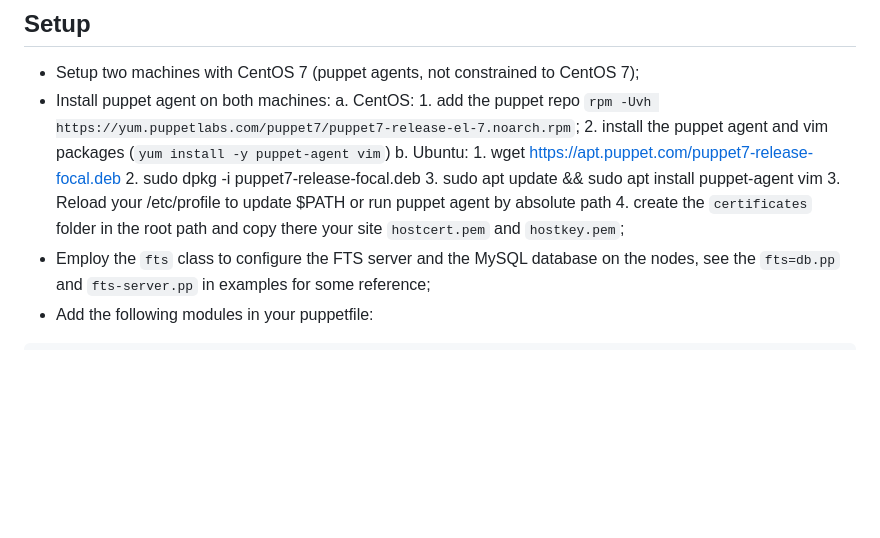
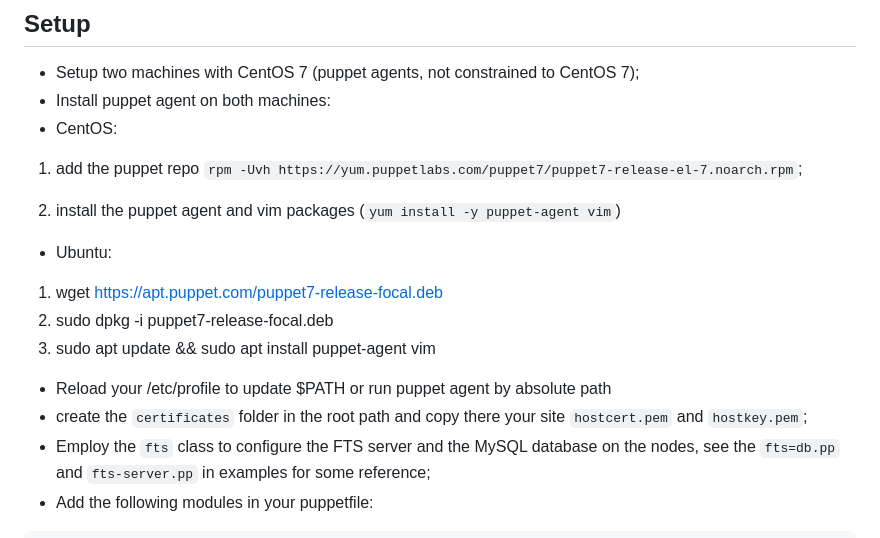
Before and after one commit to INFN-NA/puppet-fts, a Markdown page: README.md, the part around the change. Drawn GitHub-style; blank space fills up the shorter version.

```diff
--- a/README.md
+++ b/README.md
@@ -16,15 +16,16 @@ on a couple of Hosts.
 
 * Setup two machines with CentOS 7 (puppet agents, not constrained to CentOS 7);
 * Install puppet agent on both machines:
-    a. CentOS:
-        1. add the puppet repo `rpm -Uvh https://yum.puppetlabs.com/puppet7/puppet7-release-el-7.noarch.rpm`;
-        2. install the puppet agent and vim packages (`yum install -y puppet-agent vim`)
-    b. Ubuntu:
-        1. wget https://apt.puppet.com/puppet7-release-focal.deb
-        2. sudo dpkg -i puppet7-release-focal.deb
-        3. sudo apt update && sudo apt install puppet-agent vim
-    3. Reload your /etc/profile to update $PATH or run puppet agent by absolute path
-    4. create the `certificates` folder in the root path and copy there your site `hostcert.pem` and `hostkey.pem`;
+* CentOS:
+1. add the puppet repo `rpm -Uvh https://yum.puppetlabs.com/puppet7/puppet7-release-el-7.noarch.rpm`;
+
+2. install the puppet agent and vim packages (`yum install -y puppet-agent vim`)
+* Ubuntu:
+1. wget https://apt.puppet.com/puppet7-release-focal.deb
+2. sudo dpkg -i puppet7-release-focal.deb
+3. sudo apt update && sudo apt install puppet-agent vim
+* Reload your /etc/profile to update $PATH or run puppet agent by absolute path
+* create the `certificates` folder in the root path and copy there your site `hostcert.pem` and `hostkey.pem`;
 * Employ the `fts` class to configure the FTS server and the MySQL database on the nodes, see the `fts=db.pp` and `fts-server.pp` in examples for some reference;
 * Add the following modules in your puppetfile:
 
```
